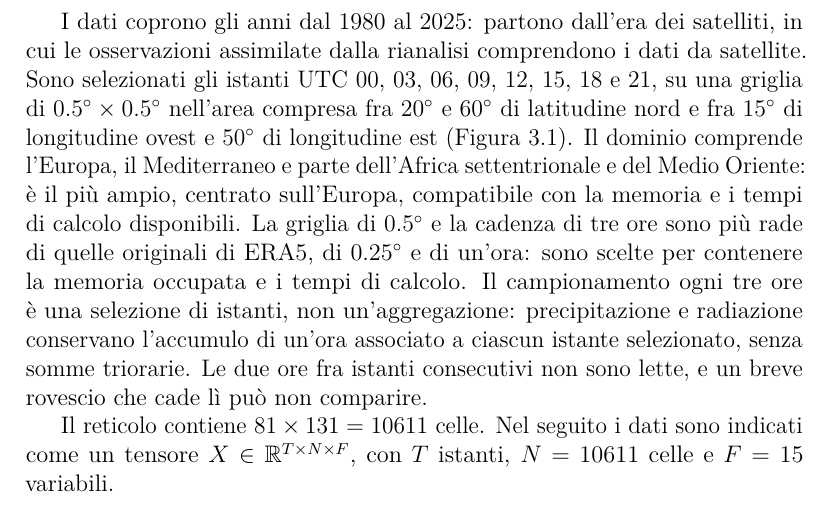
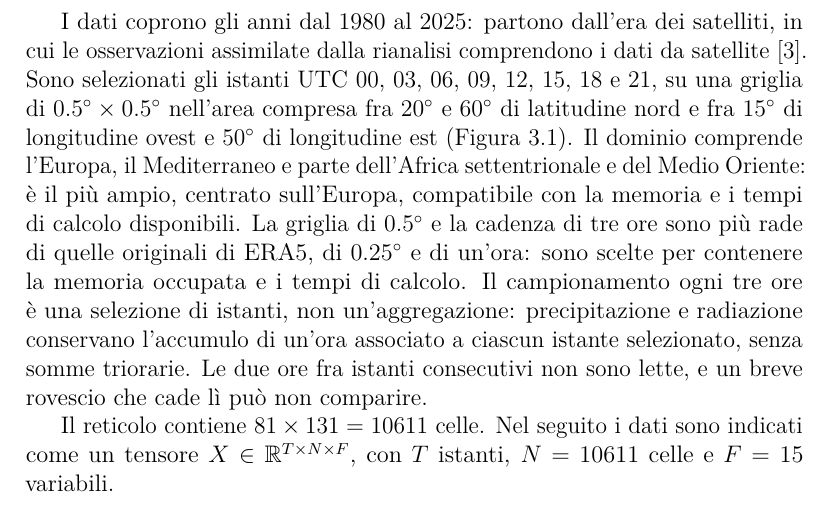
Before and after one commit to AlbertoPedalino/tesi_latex, a LaTeX document (tesi.tex, which reads chapters/dati.tex): part of page 33 of 107, cut so that both start at the same text. Compiled offline with pdfLaTeX.

Commit message:
docs(dati): the satellite era of 1980 cited from Hersbach et al. 2020
Sections 2.4 and 5.1 of the paper, read on 10 November 2026.

Co-Authored-By: Claude Opus 5.5 <noreply@anthropic.com>

```diff
--- a/chapters/dati.tex
+++ b/chapters/dati.tex
@@ -38,8 +38,8 @@ I dati sono quelli della rianalisi ERA5~\cite{hersbach2020era5}, cioè stime del
     \end{tabular}
 \end{table}
 
-I dati coprono gli anni dal 1980 al 2025: partono dall'era dei satelliti, in cui le osservazioni assimilate dalla rianalisi comprendono i dati da satellite. Sono selezionati gli istanti UTC 00, 03, 06, 09, 12, 15, 18 e 21, su una griglia di $0.5^\circ\times0.5^\circ$ nell'area compresa fra $20^\circ$ e $60^\circ$ di latitudine nord e fra $15^\circ$ di longitudine ovest e $50^\circ$ di longitudine est (Figura~\ref{fig:dominio-era5}). Il dominio comprende l'Europa, il Mediterraneo e parte dell'Africa settentrionale e del Medio Oriente: è il più ampio, centrato sull'Europa, compatibile con la memoria e i tempi di calcolo disponibili. La griglia di $0.5^\circ$ e la cadenza di tre ore sono più rade di quelle originali di ERA5, di $0.25^\circ$ e di un'ora: sono scelte per contenere la memoria occupata e i tempi di calcolo. Il campionamento ogni tre ore è una selezione di istanti, non un'aggregazione: precipitazione e radiazione conservano l'accumulo di un'ora associato a ciascun istante selezionato, senza somme triorarie. Le due ore fra istanti consecutivi non sono lette, e un breve rovescio che cade lì può non comparire.
-% \provv: citare Hersbach et al. 2020 (o la fonte giusta) per l'era dei satelliti dopo averlo letto; scelta dell'autore, 10 novembre 2026.
+I dati coprono gli anni dal 1980 al 2025: partono dall'era dei satelliti, in cui le osservazioni assimilate dalla rianalisi comprendono i dati da satellite~\cite{hersbach2020era5}. Sono selezionati gli istanti UTC 00, 03, 06, 09, 12, 15, 18 e 21, su una griglia di $0.5^\circ\times0.5^\circ$ nell'area compresa fra $20^\circ$ e $60^\circ$ di latitudine nord e fra $15^\circ$ di longitudine ovest e $50^\circ$ di longitudine est (Figura~\ref{fig:dominio-era5}). Il dominio comprende l'Europa, il Mediterraneo e parte dell'Africa settentrionale e del Medio Oriente: è il più ampio, centrato sull'Europa, compatibile con la memoria e i tempi di calcolo disponibili. La griglia di $0.5^\circ$ e la cadenza di tre ore sono più rade di quelle originali di ERA5, di $0.25^\circ$ e di un'ora: sono scelte per contenere la memoria occupata e i tempi di calcolo. Il campionamento ogni tre ore è una selezione di istanti, non un'aggregazione: precipitazione e radiazione conservano l'accumulo di un'ora associato a ciascun istante selezionato, senza somme triorarie. Le due ore fra istanti consecutivi non sono lette, e un breve rovescio che cade lì può non comparire.
+% Fonte letta il 10 novembre 2026 (PDF sul Desktop): Hersbach et al. 2020, Sez. 2.4 (1979-1999 'early satellite era', dal 2000 'modern satellite era') e Sez. 5.1 (TOVS operativi dalla fine del 1978; osservazioni da 0.75 a 24 milioni al giorno fra 1979 e 2019). Scelta dell'anno: autore.
 
 Il reticolo contiene $81\times131=10611$ celle. Nel seguito i dati sono indicati come un tensore $X\in\mathbb{R}^{T\times N\times F}$, con $T$ istanti, $N=10611$ celle e $F=15$ variabili.
 
```
Also changed, not shown: 1 other file.
